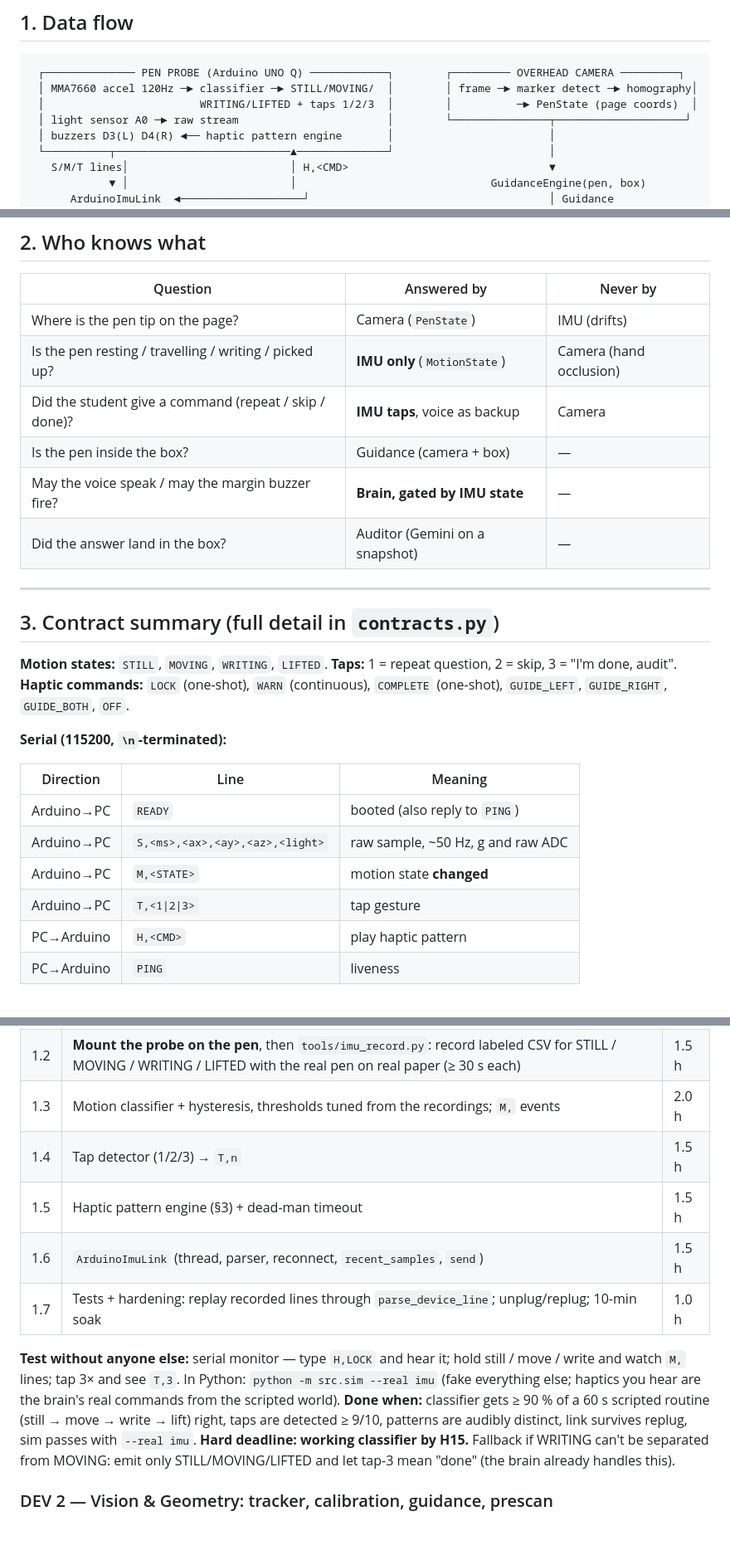
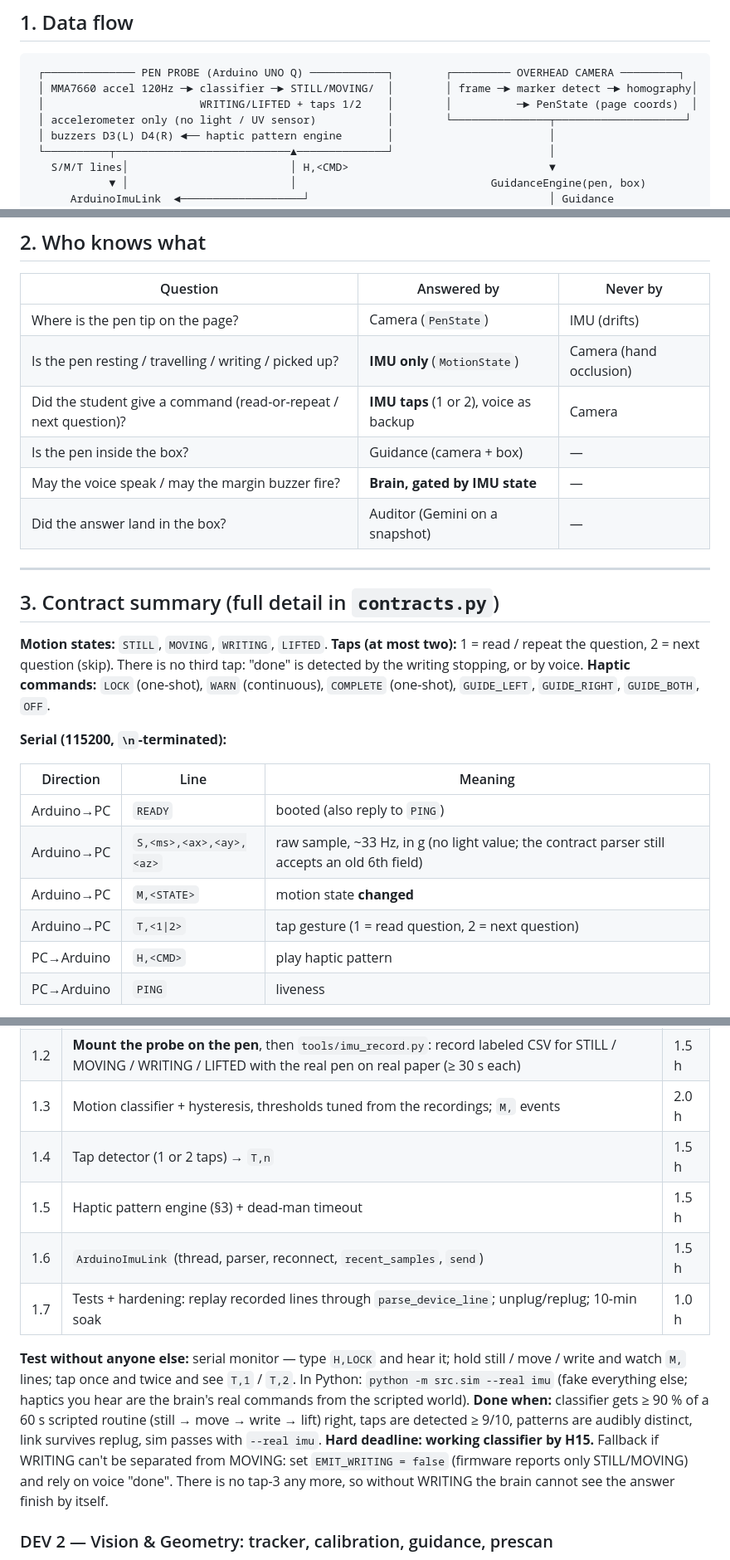
Before and after one commit to SRoar/Axyz, a Markdown page: PLAN.md, 3 parts joined by grey strips. Shown at 83% size. Drawn GitHub-style; blank space fills up the shorter version.

````diff
--- a/PLAN.md
+++ b/PLAN.md
@@ -36,8 +36,8 @@ Drop-in: copy `src/contracts.py fakes.py factory.py system.py sim.py` and `data/
 ```
  ┌────────────── PEN PROBE (Arduino UNO Q) ────────────┐        ┌───────── OVERHEAD CAMERA ─────────┐
  │ MMA7660 accel 120Hz ─► classifier ─► STILL/MOVING/  │        │ frame ─► marker detect ─► homography│
- │                        WRITING/LIFTED + taps 1/2/3  │        │          ─► PenState (page coords)  │
- │ light sensor A0 ─► raw stream                       │        └───────────────┬────────────────────┘
+ │                        WRITING/LIFTED + taps 1/2    │        │          ─► PenState (page coords)  │
+ │ accelerometer only (no light / UV sensor)           │        └───────────────┬────────────────────┘
  │ buzzers D3(L) D4(R) ◄── haptic pattern engine       │                        │
  └──────────┬───────────────────────────▲──────────────┘                        │
    S/M/T lines│                         │ H,<CMD>                               ▼
@@ -62,7 +62,7 @@ Coordinate space everywhere: **page-normalized** (0,0 top-left of paper → 1,1
 |---|---|---|
 | Where is the pen tip on the page? | Camera (`PenState`) | IMU (drifts) |
 | Is the pen resting / travelling / writing / picked up? | **IMU only** (`MotionState`) | Camera (hand occlusion) |
-| Did the student give a command (repeat / skip / done)? | **IMU taps**, voice as backup | Camera |
+| Did the student give a command (read-or-repeat / next question)? | **IMU taps** (1 or 2), voice as backup | Camera |
 | Is the pen inside the box? | Guidance (camera + box) | — |
 | May the voice speak / may the margin buzzer fire? | **Brain, gated by IMU state** | — |
 | Did the answer land in the box? | Auditor (Gemini on a snapshot) | — |
@@ -71,7 +71,7 @@ Coordinate space everywhere: **page-normalized** (0,0 top-left of paper → 1,1
 
 ## 3. Contract summary (full detail in `contracts.py`)
 
-**Motion states:** `STILL`, `MOVING`, `WRITING`, `LIFTED`. **Taps:** 1 = repeat question, 2 = skip, 3 = "I'm done, audit".
+**Motion states:** `STILL`, `MOVING`, `WRITING`, `LIFTED`. **Taps (at most two):** 1 = read / repeat the question, 2 = next question (skip). There is no third tap: "done" is detected by the writing stopping, or by voice.
 **Haptic commands:** `LOCK` (one-shot), `WARN` (continuous), `COMPLETE` (one-shot), `GUIDE_LEFT`, `GUIDE_RIGHT`, `GUIDE_BOTH`, `OFF`.
 
 **Serial (115200, `\n`-terminated):**
@@ -79,9 +79,9 @@ Coordinate space everywhere: **page-normalized** (0,0 top-left of paper → 1,1
 | Direction | Line | Meaning |
 |---|---|---|
 | Arduino→PC | `READY` | booted (also reply to `PING`) |
-| Arduino→PC | `S,<ms>,<ax>,<ay>,<az>,<light>` | raw sample, ~50 Hz, g and raw ADC |
+| Arduino→PC | `S,<ms>,<ax>,<ay>,<az>` | raw sample, ~33 Hz, in g (no light value; the contract parser still accepts an old 6th field) |
 | Arduino→PC | `M,<STATE>` | motion state **changed** |
-| Arduino→PC | `T,<1\|2\|3>` | tap gesture |
+| Arduino→PC | `T,<1\|2>` | tap gesture (1 = read question, 2 = next question) |
 | PC→Arduino | `H,<CMD>` | play haptic pattern |
 | PC→Arduino | `PING` | liveness |
 
@@ -186,14 +186,14 @@ Times are hackathon hours; if you start later than H12, shrink the first block.
 | 1.1 | Sketch skeleton: `Wire.h`, MMA7660 @0x4C, ~100 Hz, non-blocking loop, `S` stream @50 Hz, `READY` (a working accelerometer-only sketch is already in `accel_stream/`) | 1.0 h |
 | 1.2 | **Mount the probe on the pen**, then `tools/imu_record.py`: record labeled CSV for STILL / MOVING / WRITING / LIFTED with the real pen on real paper (≥ 30 s each) | 1.5 h |
 | 1.3 | Motion classifier + hysteresis, thresholds tuned from the recordings; `M,` events | 2.0 h |
-| 1.4 | Tap detector (1/2/3) → `T,n` | 1.5 h |
+| 1.4 | Tap detector (1 or 2 taps) → `T,n` | 1.5 h |
 | 1.5 | Haptic pattern engine (§3) + dead-man timeout | 1.5 h |
 | 1.6 | `ArduinoImuLink` (thread, parser, reconnect, `recent_samples`, `send`) | 1.5 h |
 | 1.7 | Tests + hardening: replay recorded lines through `parse_device_line`; unplug/replug; 10-min soak | 1.0 h |
 
-**Test without anyone else:** serial monitor — type `H,LOCK` and hear it; hold still / move / write and watch `M,` lines; tap 3× and see `T,3`. In Python: `python -m src.sim --real imu` (fake everything else; haptics you hear are the brain's real commands from the scripted world).
+**Test without anyone else:** serial monitor — type `H,LOCK` and hear it; hold still / move / write and watch `M,` lines; tap once and twice and see `T,1` / `T,2`. In Python: `python -m src.sim --real imu` (fake everything else; haptics you hear are the brain's real commands from the scripted world).
 **Done when:** classifier gets ≥ 90 % of a 60 s scripted routine (still → move → write → lift) right, taps are detected ≥ 9/10, patterns are audibly distinct, link survives replug, sim passes with `--real imu`.
-**Hard deadline: working classifier by H15.** Fallback if WRITING can't be separated from MOVING: emit only STILL/MOVING/LIFTED and let tap-3 mean "done" (the brain already handles this).
+**Hard deadline: working classifier by H15.** Fallback if WRITING can't be separated from MOVING: set `EMIT_WRITING = false` (firmware reports only STILL/MOVING) and rely on voice "done". There is no tap-3 any more, so without WRITING the brain cannot see the answer finish by itself.
 
 ### DEV 2 — Vision & Geometry: tracker, calibration, guidance, prescan
 **Owns:** `src/tracker.py`, `src/guidance.py`, `src/prescan.py`, `tools/calibrate_page.py`, `tools/tune_marker.py`, `data/page_calibration.json`, `data/layout.json`, `tests/test_guidance.py`. (Reuses/edits `camera.py`, `vision_agent.py`.)
````
Also changed, not shown: other parts of PLAN.md (+10 -10 lines).
